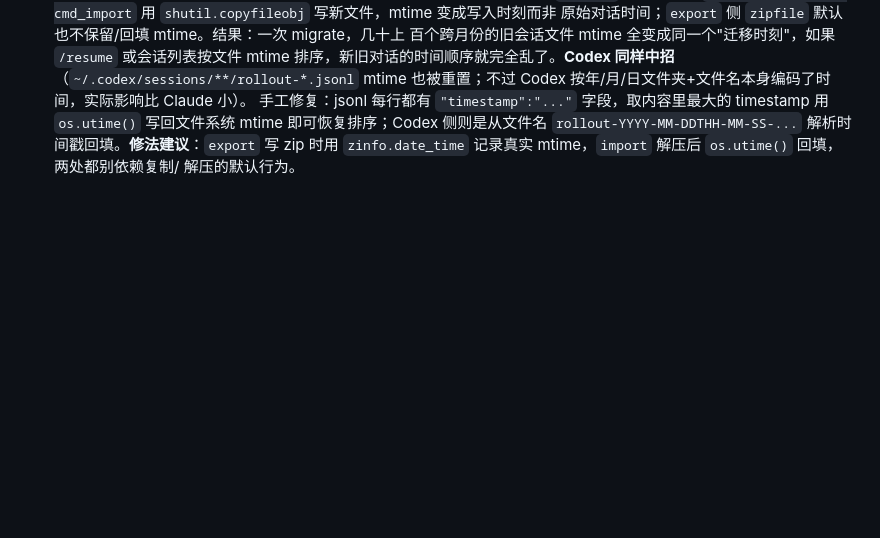
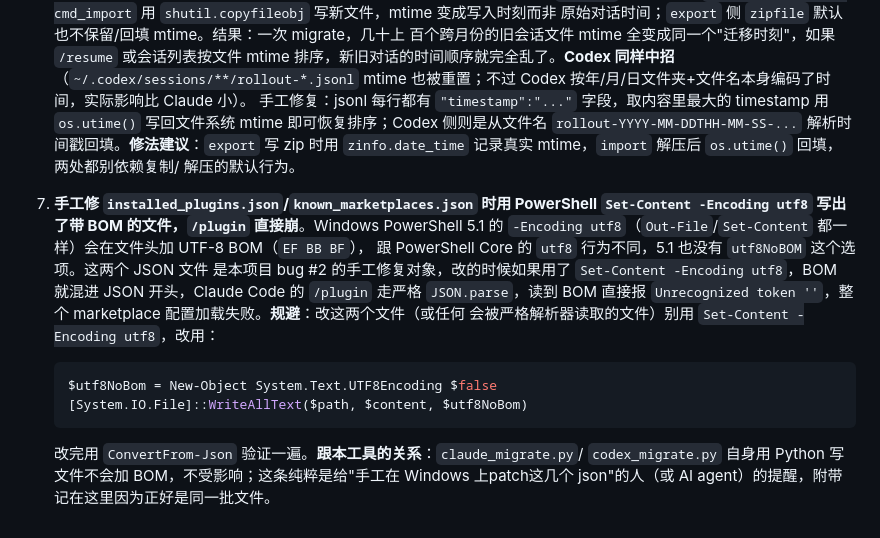
Before and after one commit to patrick1099/treasury, a Markdown page: TODO.md, the part around one of its changes. Rendered like a GitHub page; blank space fills up the shorter version.

Commit message:
docs: record BOM gotcha (bug 7) when hand-patching plugins json on Windows PowerShell

````diff
--- a/TODO.md
+++ b/TODO.md
@@ -79,3 +79,19 @@ Codex 历史不按路径归档，挪文件夹不影响关联，只是 session/sq
    `rollout-YYYY-MM-DDTHH-MM-SS-...` 解析时间戳回填。**修法建议**：`export` 写 zip 时用
    `zinfo.date_time` 记录真实 mtime，`import` 解压后 `os.utime()` 回填，两处都别依赖复制/
    解压的默认行为。
+
+7. **手工修 `installed_plugins.json`/`known_marketplaces.json` 时用 PowerShell `Set-Content
+   -Encoding utf8` 写出了带 BOM 的文件，`/plugin` 直接崩**。Windows PowerShell 5.1 的
+   `-Encoding utf8`（`Out-File`/`Set-Content` 都一样）会在文件头加 UTF-8 BOM（`EF BB BF`），
+   跟 PowerShell Core 的 `utf8` 行为不同，5.1 也没有 `utf8NoBOM` 这个选项。这两个 JSON 文件
+   是本项目 bug #2 的手工修复对象，改的时候如果用了 `Set-Content -Encoding utf8`，BOM 就混进
+   JSON 开头，Claude Code 的 `/plugin` 走严格 `JSON.parse`，读到 BOM 直接报
+   `Unrecognized token '﻿'`，整个 marketplace 配置加载失败。**规避**：改这两个文件（或任何
+   会被严格解析器读取的文件）别用 `Set-Content -Encoding utf8`，改用：
+   ```powershell
+   $utf8NoBom = New-Object System.Text.UTF8Encoding $false
+   [System.IO.File]::WriteAllText($path, $content, $utf8NoBom)
+   ```
+   改完用 `ConvertFrom-Json` 验证一遍。**跟本工具的关系**：`claude_migrate.py`/
+   `codex_migrate.py` 自身用 Python 写文件不会加 BOM，不受影响；这条纯粹是给"手工在 Windows
+   上patch这几个 json"的人（或 AI agent）的提醒，附带记在这里因为正好是同一批文件。
````
Also changed, not shown: other parts of TODO.md (+1 -1 lines).
